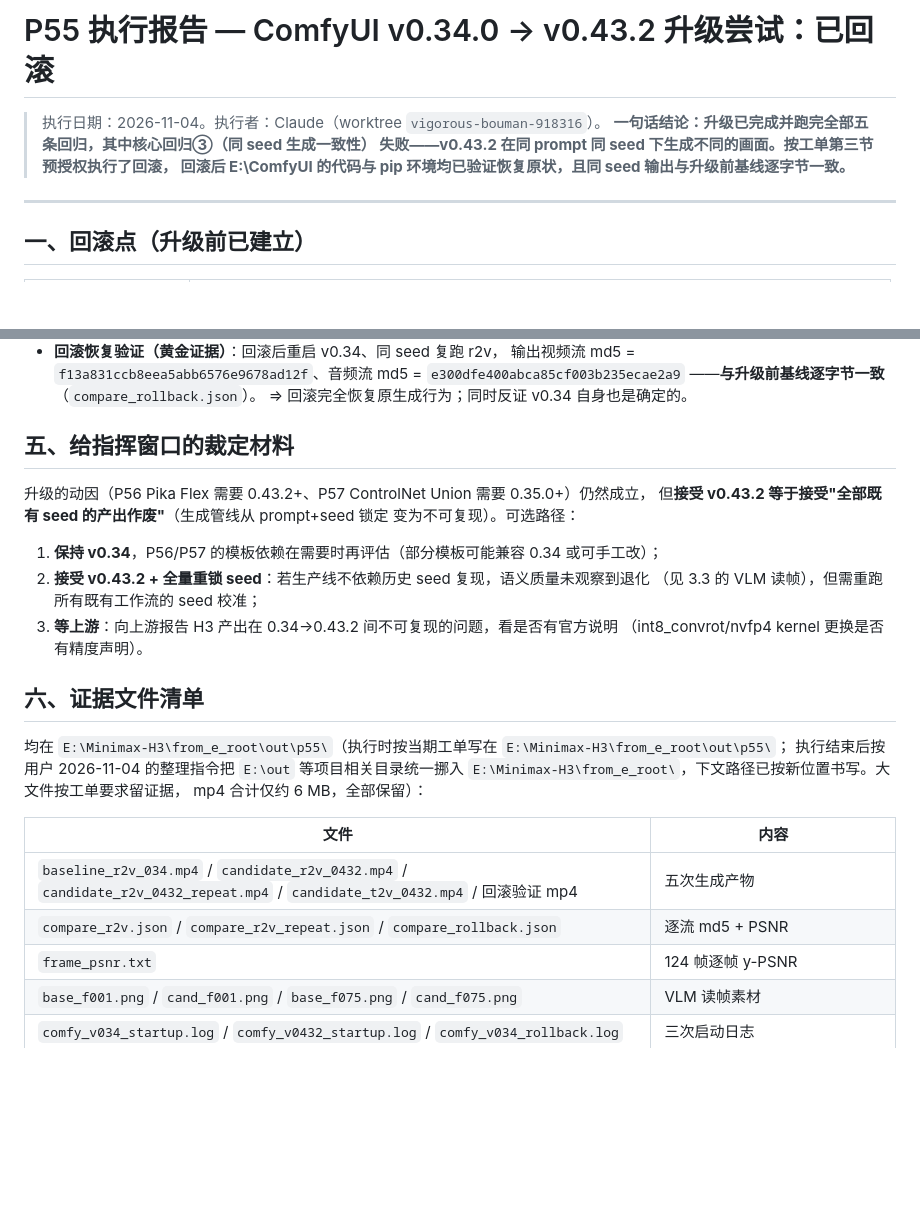
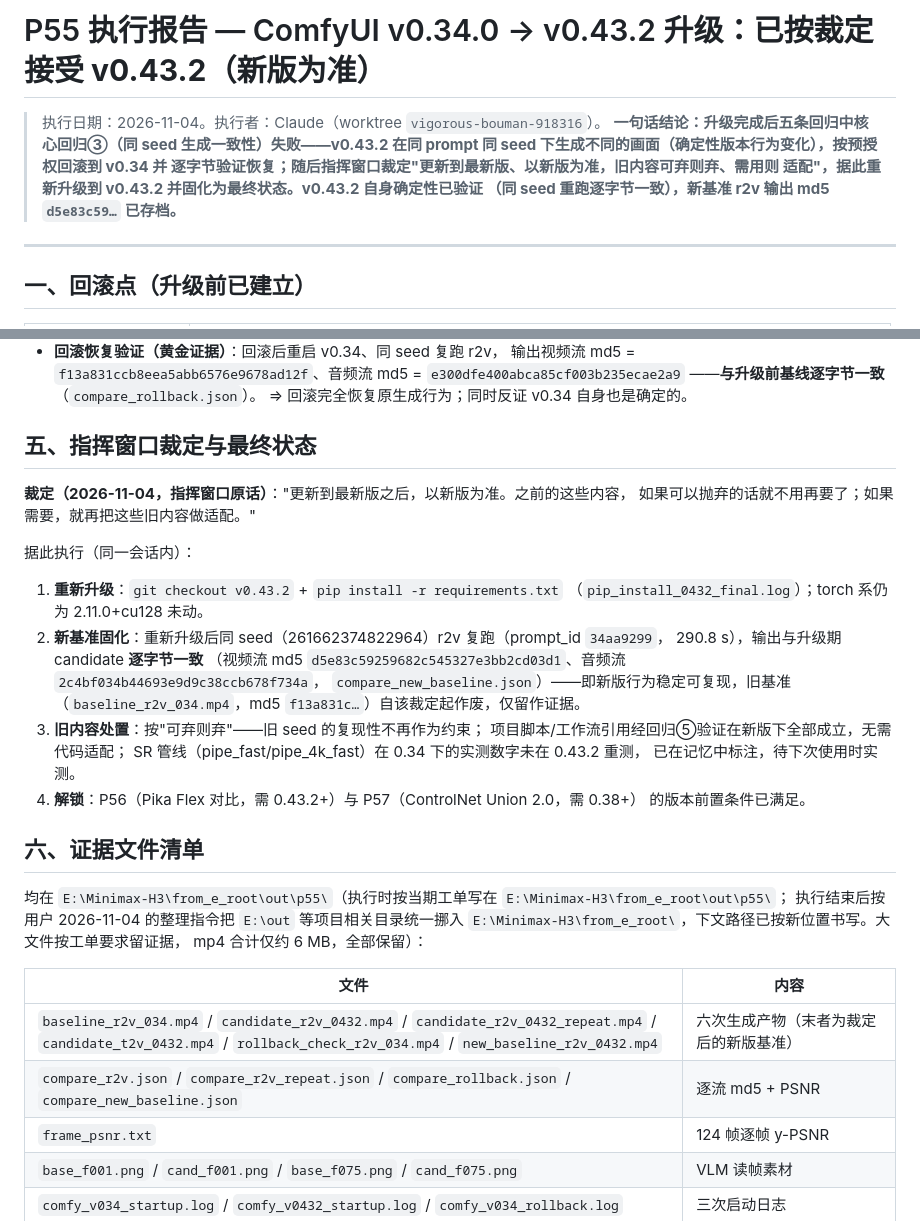
Before and after one commit to gg320324492-lgtm/minimax-h3-studio, a Markdown page: docs/P55_COMFYUI_UPGRADE.md, 2 parts joined by grey strips. GitHub-like rendering; blank space fills up the shorter version.

Commit message:
P55 verdict: accept v0.43.2 as the new baseline, old seeds retired
Command window ruled for the newest version with old content discarded or
adapted. Re-applied the upgrade (torch stack untouched), verified the new
baseline reproduces byte-identically (r2v same-seed run matches the candidate
md5 d5e83c59...), archived it as new_baseline_r2v_0432.mp4, and updated the
report: the rollback stands as executed evidence, the final state is v0.43.2.
P56/P57 version prerequisites are now satisfied.

Co-Authored-By: Claude Code <noreply@anthropic.com>

```diff
--- a/docs/P55_COMFYUI_UPGRADE.md
+++ b/docs/P55_COMFYUI_UPGRADE.md
@@ -1,9 +1,11 @@
-# P55 执行报告 — ComfyUI v0.34.0 → v0.43.2 升级尝试：**已回滚**
+# P55 执行报告 — ComfyUI v0.34.0 → v0.43.2 升级：**已按裁定接受 v0.43.2（新版为准）**
 
 > 执行日期：2026-11-04。执行者：Claude（worktree `vigorous-bouman-918316`）。
-> **一句话结论：升级已完成并跑完全部五条回归，其中核心回归③（同 seed 生成一致性）
-> 失败——v0.43.2 在同 prompt 同 seed 下生成不同的画面。按工单第三节预授权执行了回滚，
-> 回滚后 E:\ComfyUI 的代码与 pip 环境均已验证恢复原状，且同 seed 输出与升级前基线逐字节一致。**
+> **一句话结论：升级完成后五条回归中核心回归③（同 seed 生成一致性）失败——v0.43.2
+> 在同 prompt 同 seed 下生成不同的画面（确定性版本行为变化），按预授权回滚到 v0.34 并
+> 逐字节验证恢复；随后指挥窗口裁定"更新到最新版、以新版为准，旧内容可弃则弃、需用则
+> 适配"，据此重新升级到 v0.43.2 并固化为最终状态。v0.43.2 自身确定性已验证
+> （同 seed 重跑逐字节一致），新基准 r2v 输出 md5 `d5e83c59…` 已存档。**
 
 ---
 
@@ -147,17 +149,26 @@ venv/Scripts/python.exe -m pip install -r E:/Minimax-H3/out/p55/pip_freeze_0.34.
   ——**与升级前基线逐字节一致**（`compare_rollback.json`）。
   ⇒ 回滚完全恢复原生成行为；同时反证 v0.34 自身也是确定的。
 
-## 五、给指挥窗口的裁定材料
+## 五、指挥窗口裁定与最终状态
 
-升级的动因（P56 Pika Flex 需要 0.43.2+、P57 ControlNet Union 需要 0.35.0+）仍然成立，
-但**接受 v0.43.2 等于接受"全部既有 seed 的产出作废"**（生成管线从 prompt+seed 锁定
-变为不可复现）。可选路径：
+**裁定（2026-11-04，指挥窗口原话）**："更新到最新版之后，以新版为准。之前的这些内容，
+如果可以抛弃的话就不用再要了；如果需要，就再把这些旧内容做适配。"
 
-1. **保持 v0.34**，P56/P57 的模板依赖在需要时再评估（部分模板可能兼容 0.34 或可手工改）；
-2. **接受 v0.43.2 + 全量重锁 seed**：若生产线不依赖历史 seed 复现，语义质量未观察到退化
-   （见 3.3 的 VLM 读帧），但需重跑所有既有工作流的 seed 校准；
-3. **等上游**：向上游报告 H3 产出在 0.34→0.43.2 间不可复现的问题，看是否有官方说明
-   （int8_convrot/nvfp4 kernel 更换是否有精度声明）。
+据此执行（同一会话内）：
+
+1. **重新升级**：`git checkout v0.43.2` + `pip install -r requirements.txt`
+   （`pip_install_0432_final.log`）；torch 系仍为 2.11.0+cu128 未动。
+2. **新基准固化**：重新升级后同 seed（261662374822964）r2v 复跑（prompt_id `34aa9299`，
+   290.8 s），输出与升级期 candidate **逐字节一致**
+   （视频流 md5 `d5e83c59259682c545327e3bb2cd03d1`、音频流 `2c4bf034b44693e9d9c38ccb678f734a`，
+   `compare_new_baseline.json`）——即新版行为稳定可复现，旧基准
+   （`baseline_r2v_034.mp4`，md5 `f13a831c…`）自该裁定起作废，仅留作证据。
+3. **旧内容处置**：按"可弃则弃"——旧 seed 的复现性不再作为约束；
+   项目脚本/工作流引用经回归⑤验证在新版下全部成立，无需代码适配；
+   SR 管线（pipe_fast/pipe_4k_fast）在 0.34 下的实测数字未在 0.43.2 重测，
+   已在记忆中标注，待下次使用时实测。
+4. **解锁**：P56（Pika Flex 对比，需 0.43.2+）与 P57（ControlNet Union 2.0，需 0.38+）
+   的版本前置条件已满足。
 
 ## 六、证据文件清单
 
@@ -168,8 +179,8 @@ mp4 合计仅约 6 MB，全部保留）：
 
 | 文件 | 内容 |
 |---|---|
-| `baseline_r2v_034.mp4` / `candidate_r2v_0432.mp4` / `candidate_r2v_0432_repeat.mp4` / `candidate_t2v_0432.mp4` / 回滚验证 mp4 | 五次生成产物 |
-| `compare_r2v.json` / `compare_r2v_repeat.json` / `compare_rollback.json` | 逐流 md5 + PSNR |
+| `baseline_r2v_034.mp4` / `candidate_r2v_0432.mp4` / `candidate_r2v_0432_repeat.mp4` / `candidate_t2v_0432.mp4` / `rollback_check_r2v_034.mp4` / `new_baseline_r2v_0432.mp4` | 六次生成产物（末者为裁定后的新版基准） |
+| `compare_r2v.json` / `compare_r2v_repeat.json` / `compare_rollback.json` / `compare_new_baseline.json` | 逐流 md5 + PSNR |
 | `frame_psnr.txt` | 124 帧逐帧 y-PSNR |
 | `base_f001.png` / `cand_f001.png` / `base_f075.png` / `cand_f075.png` | VLM 读帧素材 |
 | `comfy_v034_startup.log` / `comfy_v0432_startup.log` / `comfy_v034_rollback.log` | 三次启动日志 |
```
